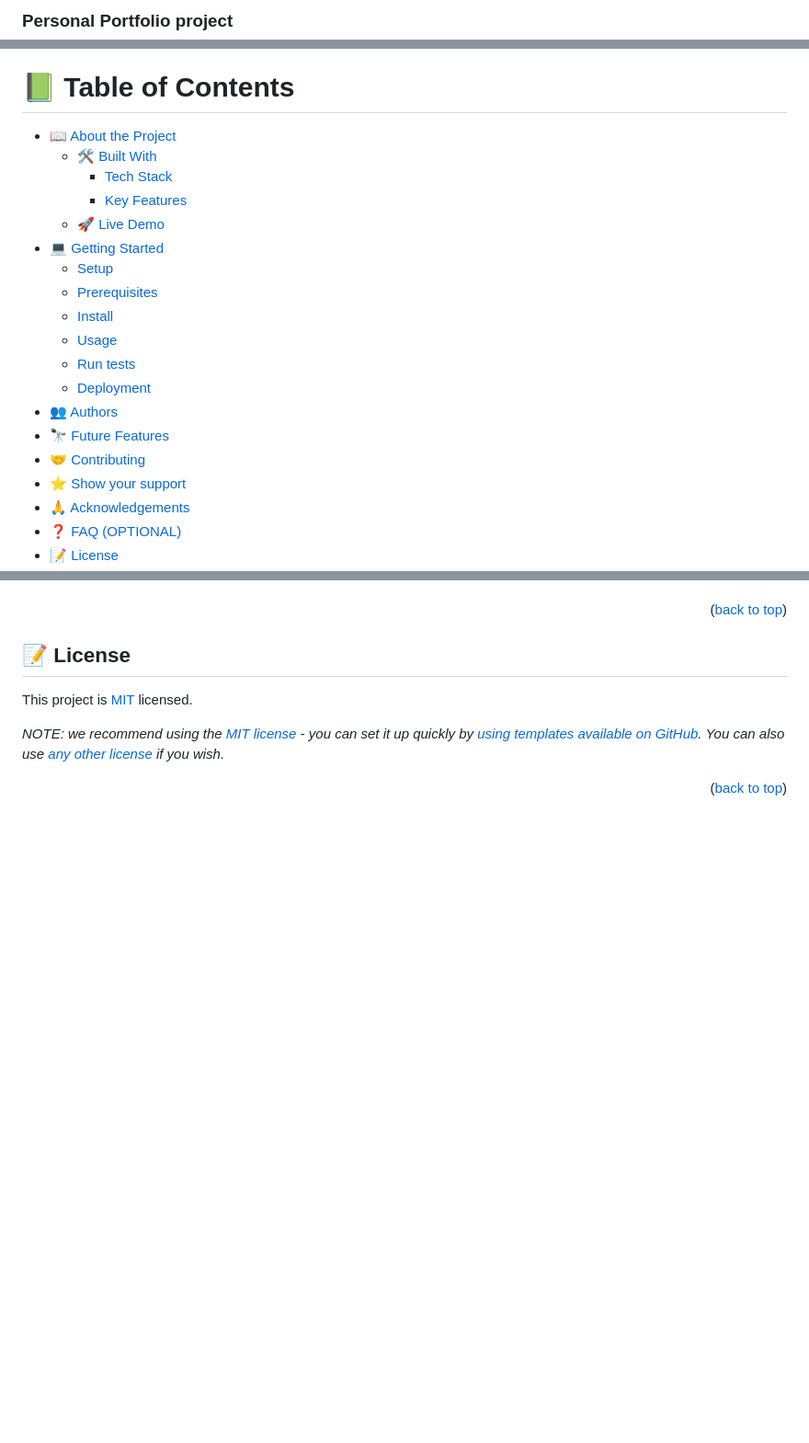
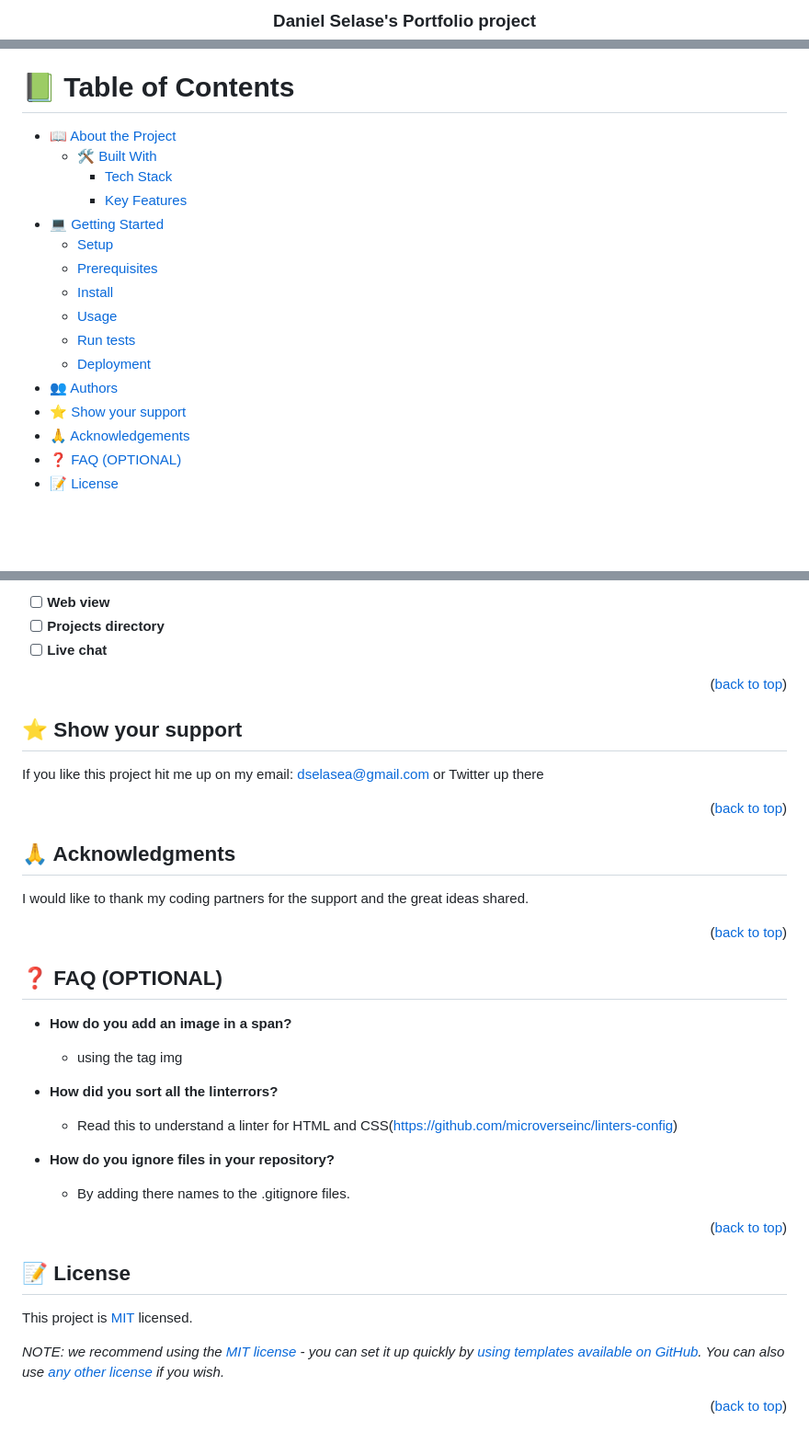
Before and after one commit to dselasea/portfolio-1, a Markdown page: README.md, 3 parts joined by grey strips. Shown at 92% size. Rendered like a GitHub page; blank space fills up the shorter version.

```diff
--- a/README.md
+++ b/README.md
@@ -1,6 +1,9 @@
 <a name="readme-top"></a>
 
-  <h3><b>Personal Portfolio project</b></h3>
+<div align="center">
+  <br/>
+
+  <h3><b>Daniel Selase's Portfolio project</b></h3>
 
 </div>
 
@@ -9,9 +10,8 @@
 # 📗 Table of Contents
 
-- [📖 About the Project](#)
-  - [🛠 Built With](#HTML-CSS)
-    - [Tech Stack](#THML-CSS)
-    - [Key Features](#h)
-  - [🚀 Live Demo](#live-demo)
+- [📖 About the Project](#about-project)
+  - [🛠 Built With](#built-with)
+    - [Tech Stack](#tech-stack)
+    - [Key Features](#key-features)
 - [💻 Getting Started](#getting-started)
   - [Setup](#setup)
@@ -20,9 +20,7 @@
   - [Usage](#usage)
   - [Run tests](#run-tests)
   - [Deployment](#triangular_flag_on_post-deployment)
-- [👥 Authors](#Daniel-Selase-Anyidoho)
-- [🔭 Future Features](#future-features)
-- [🤝 Contributing](#contributing)
+- [👥 Authors](#authors)
 - [⭐️ Show your support](#support)
 - [🙏 Acknowledgements](#acknowledgements)
 - [❓ FAQ (OPTIONAL)](#faq)
@@ -164,3 +168,40 @@ Example:
+- [ ] **Web view**
+- [ ] **Projects directory**
+- [ ] **Live chat**
+
+<p align="right">(<a href="#readme-top">back to top</a>)</p>
+
+<!-- SUPPORT -->
+
+## ⭐️ Show your support <a name="support"></a>
+
+If you like this project hit me up on my email: dselasea@gmail.com or Twitter up there
+
+<p align="right">(<a href="#readme-top">back to top</a>)</p>
+
+<!-- ACKNOWLEDGEMENTS -->
+
+## 🙏 Acknowledgments <a name="acknowledgements"></a>
+
+
+I would like to thank my coding partners for the support and the great ideas shared.
+
+<p align="right">(<a href="#readme-top">back to top</a>)</p>
+
+<!-- FAQ (optional) -->
+
+## ❓ FAQ (OPTIONAL) <a name="faq"></a>
+
+- **How do you add an image in a span?**
+  - using the tag img
+
+- **How did you sort all the linterrors?**
+
+  - Read this to understand a linter for HTML and CSS(https://github.com/microverseinc/linters-config)
+
+- **How do you ignore files in your repository?**
+
+  - By adding there names to the .gitignore files.
 
 <p align="right">(<a href="#readme-top">back to top</a>)</p>
 
```
Also changed, not shown: other parts of README.md (+38 -34 lines).
